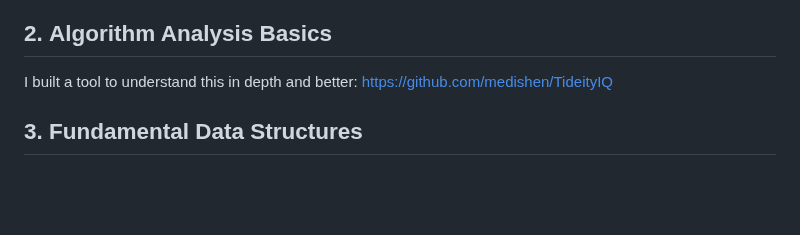
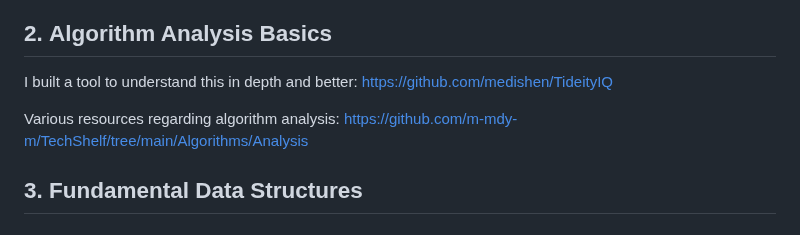
Before and after one commit to m-mdy-m/algorithms-data-structures, a Markdown page: 1.Elementary level/README.md, the part around the change. Rendered like a GitHub page; blank space fills up the shorter version.

Commit message:
feat: add sources

```diff
--- a/1.Elementary level/README.md
+++ b/1.Elementary level/README.md
@@ -18,6 +18,9 @@
 
 I built a tool to understand this in depth and better:
 [https://github.com/medishen/TideityIQ](https://github.com/medishen/TideityIQ)
+
+Various resources regarding algorithm analysis:
+[https://github.com/m-mdy-m/TechShelf/tree/main/Algorithms/Analysis](https://github.com/m-mdy-m/TechShelf/tree/main/Algorithms/Analysis)
 
 ## 3. **Fundamental Data Structures**
 
```
